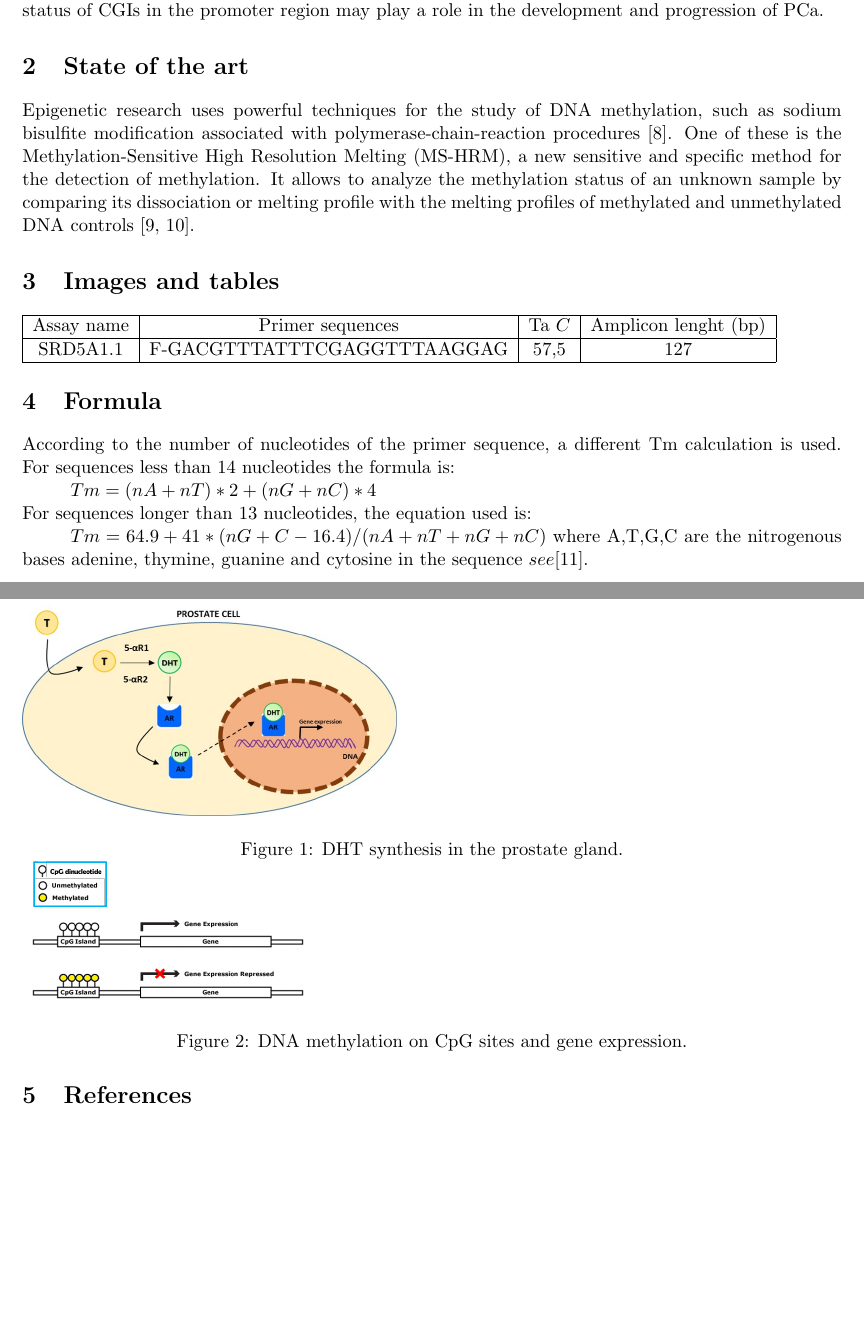
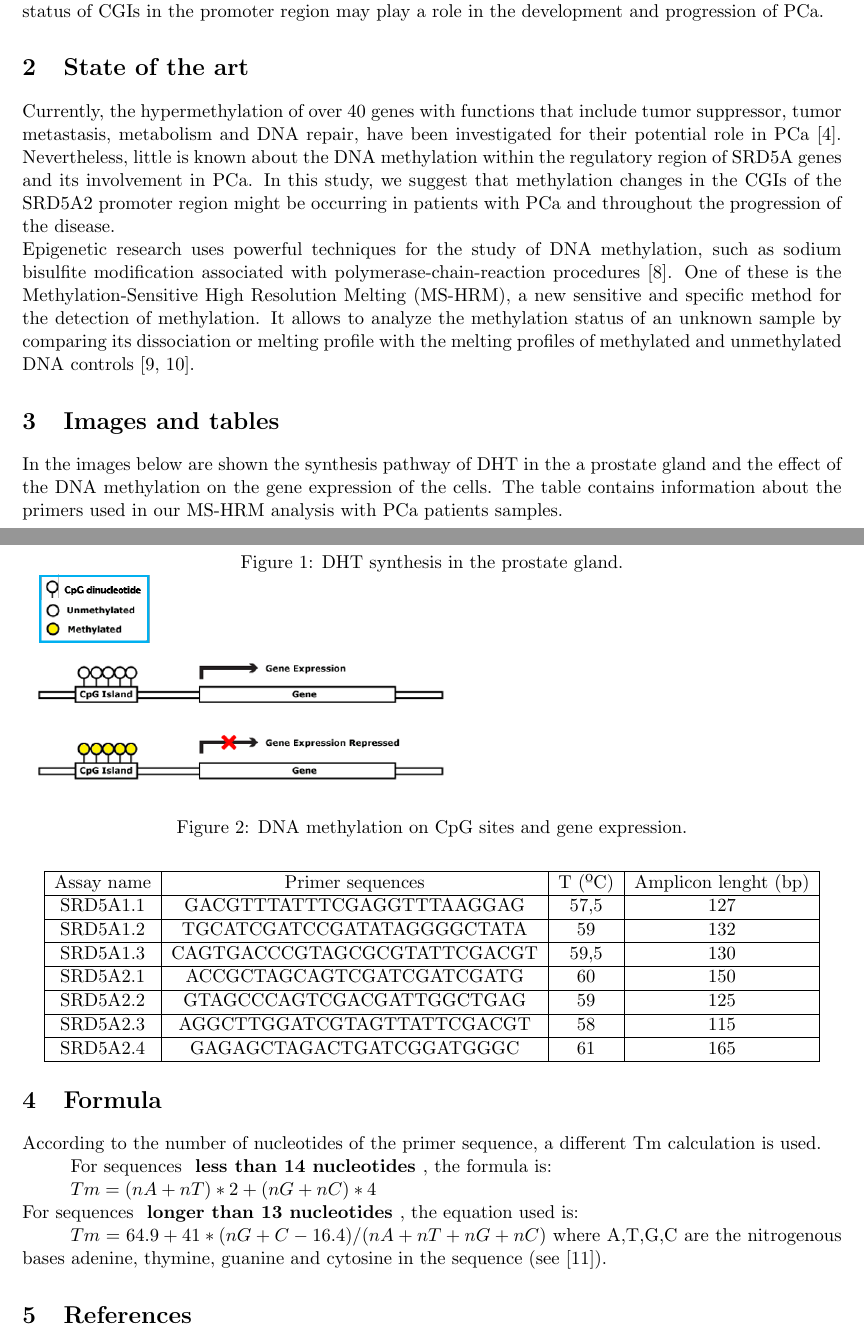
Before and after one commit to sarajrcl/proyecto_final, a LaTeX paper (articulo_tex.tex): two parts of pages 2 and 3 of 4, joined at a grey line, cut so that both start at the same text, the shorter picture padded with empty space. Compiled offline with pdfLaTeX.

Commit message:
Ultimas modificaciones antes de enviar

```diff
--- a/articulo_tex.tex
+++ b/articulo_tex.tex
@@ -1,5 +1,6 @@
 \documentclass[a4paper,11pt]{article}
 \usepackage[english]{babel}
 \usepackage[utf8]{inputenc} \parindent=1cm \usepackage[pdftex]{graphicx} \usepackage{anysize} \marginsize{2cm}{2cm}{1.5cm}{1.5cm}
+\usepackage{multirow}
 \begin{document} \title{Methylation in the promoter region of SRD5A genes in patients with different grade of prostate cancer} \author{Sara Jordá, Jesús M. Torres} \maketitle
 	\begin{abstract}
@@ -19,35 +19,54 @@ Prostate Cancer (PCa) is the third most common cause of cancer-related death amo
 
 Recent emerging molecular biological technologies help us to know that epigenetic alterations such as DNA methylation within the regulatory (promoter) regions of genes are associated with transcriptional silencing in cancer. Promoter hypermethylation of critical pathway genes could be potential biomarkers and therapeutic targets for prostate cancer \cite{Yang2012}.
 In this context, we propose to study possible biomarkers at epigenetic level in SRD5A1 and SRD5A2. Epigenetic modifications consist in heritable and reversible biochemical changes in DNA that affects gene expression without altering the primary DNA sequence. Alterations in the epigenome are signal of PCa and are involved not only in the malignant initiation but also in the tumour progression \cite{Goering2012}. DNA methylation is the most frequently studied epigenetic change in prostate cancer; it is an early event that continues on through the evolution of the cancer. Methylation of CpG islands acts are associated with transcriptional silencing in cancer (Figure 2). Although the mechanisms by which these alterations arise in PCa are not cleared, the fact that they occur at a much higher frequency than mutations, shows the potential of these methylation signatures to be used as biomarkers for diagnostic, prognostic and treatment response of this type of cancer \cite{Strand2014, Yang2012}  \\ \\ Given the above background, we are interested in assess possible methylation changes in the promoter region of SRD5A genes, throughout PCa evolution. We hypothesized that the methylation status of CGIs in the promoter region may play a role in the development and progression of PCa.
+
 \section{State of the art}
-Epigenetic research uses powerful techniques for the study of DNA methylation, such as sodium bisulfite modification associated with polymerase-chain-reaction procedures \cite{Jeronimo2011}. One of these is the Methylation-Sensitive High Resolution Melting (MS-HRM), a new sensitive and specific method for the detection of methylation. It allows to analyze the methylation status of an unknown sample by comparing its dissociation or melting profile with the melting profiles of methylated and unmethylated DNA controls \cite{Wojdacz2007, Wojdacz2010}.
-\section{Images and tables} \begin{figure}
+
+Currently, the hypermethylation of over 40 genes with functions that include tumor suppressor, tumor metastasis, metabolism and DNA repair, have been investigated for their potential role in PCa \cite{Steers2001}. Nevertheless, little is known about the DNA methylation within the regulatory region of SRD5A genes and its involvement in PCa. In this study, we suggest that methylation changes in the CGIs of the SRD5A2 promoter region might be occurring in patients with PCa and throughout the progression of the disease. \\ Epigenetic research uses powerful techniques for the study of DNA methylation, such as sodium bisulfite modification associated with polymerase-chain-reaction procedures \cite{Jeronimo2011}. One of these is the Methylation-Sensitive High Resolution Melting (MS-HRM), a new sensitive and specific method for the detection of methylation. It allows to analyze the methylation status of an unknown sample by comparing its dissociation or melting profile with the melting profiles of methylated and unmethylated DNA controls \cite{Wojdacz2007, Wojdacz2010}.
+
+\section{Images and tables}
+In the images below are shown the synthesis pathway of DHT in the a prostate gland and the effect of the DNA methylation on the gene expression of the cells. The table contains information about the primers used in our MS-HRM analysis with PCa patients samples.
+
+\begin{figure}[h!]
 
 	\includegraphics[scale=0.6]{Imagen_DHT}
 	\caption{DHT synthesis in the prostate gland.} \label{Imagen_DHT}
-	\includegraphics[scale=0.6]{Imagen_DNAmeth}
-	\caption{DNA methylation on CpG sites and gene expression.} \label{Imagen_DNAmeth} \end{figure}
+	\includegraphics[scale=0.9]{Imagen_DNAmeth}
+	\caption{DNA methylation on CpG sites and gene expression.} \label{Imagen_DNAmeth}
 
-\begin{tabular}{|c|c|c|c|}
+ \end{figure}
+
+
+\begin{center}
+	\begin{tabular}{|c|c|c|c|}
 	\hline
-	Assay name & Primer sequences & Ta \( C \)  & Amplicon lenght (bp) \\
+	Assay name & Primer sequences & T (ºC)  & Amplicon lenght (bp) \\
+	\hline SRD5A1.1 & GACGTTTATTTCGAGGTTTAAGGAG & 57,5 & 127 \\
+	\hline SRD5A1.2 & TGCATCGATCCGATATAGGGGCTATA & 59 & 132 \\
+	\hline SRD5A1.3 & CAGTGACCCGTAGCGCGTATTCGACGT & 59,5 & 130 \\
+	\hline SRD5A2.1 & ACCGCTAGCAGTCGATCGATCGATG & 60 & 150 \\
+	\hline SRD5A2.2 & GTAGCCCAGTCGACGATTGGCTGAG & 59 & 125 \\
+	\hline SRD5A2.3 & AGGCTTGGATCGTAGTTATTCGACGT & 58 & 115 \\
+	\hline SRD5A2.4 & GAGAGCTAGACTGATCGGATGGGC & 61 & 165 \\
 	\hline
-	SRD5A1.1 & F-GACGTTTATTTCGAGGTTTAAGGAG & 57,5 & 127 \\
-	\hline
+
 	\end{tabular}
+\end{center}
 
 \section{Formula}
 According to the number of nucleotides of the primer sequence, a different Tm calculation is used.
-For sequences less than 14 nucleotides the formula is:
+
+For sequences \begin{bf} less than 14 nucleotides \end{bf}, the formula is:
 
 $Tm= (n  A+nT) * 2 + (nG+nC) * 4$
-\\ For sequences longer than 13 nucleotides, the equation used is:
+\\ For sequences \begin{bf} longer than 13 nucleotides \end{bf}, the equation used is:
 
 $Tm= 64.9 + 41*(nG+C-16.4)/(nA+nT+nG+nC)$
-where A,T,G,C are the nitrogenous bases adenine, thymine, guanine and cytosine in the sequence \(see \cite{Marmur1962} \).
+where A,T,G,C are the nitrogenous bases adenine, thymine, guanine and cytosine in the sequence (see \cite{Marmur1962}).
 
 
 \section{References}
+
 \bibliography{proyecto_final_bibl} \bibliographystyle{unsrt}
 
 \end{document}
```
Also changed, not shown: articulo_tex.bbl, articulo_tex.pdf, articulo_tex.tex (5 more changed lines), 2 other files.
